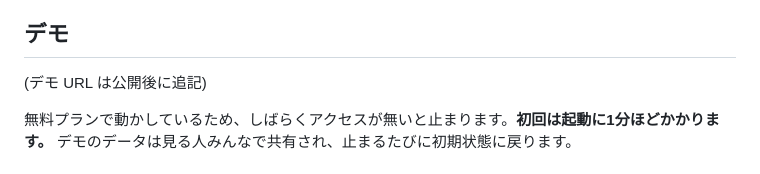
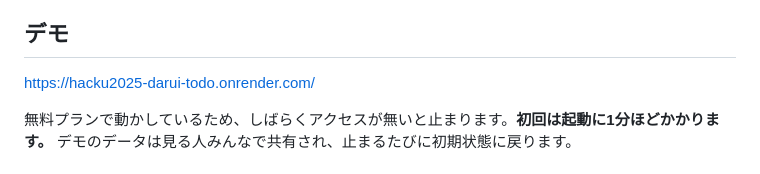
Before and after one commit to koubeyapurin/hacku2025-darui-todo, a Markdown page: README.md, the part around the change. Rendered like a GitHub page.

Commit message:
README にデモの URL を追記
Co-Authored-By: Claude Opus 5.5 <noreply@anthropic.com>

```diff
--- a/README.md
+++ b/README.md
@@ -5,7 +5,7 @@ LINEヤフー主催の学生ハッカソン **Open Hack U 2025 TOKYO** で、3
 
 ## デモ
 
-(デモ URL は公開後に追記)
+https://hacku2025-darui-todo.onrender.com/
 
 無料プランで動かしているため、しばらくアクセスが無いと止まります。**初回は起動に1分ほどかかります。** デモのデータは見る人みんなで共有され、止まるたびに初期状態に戻ります。
 
```
